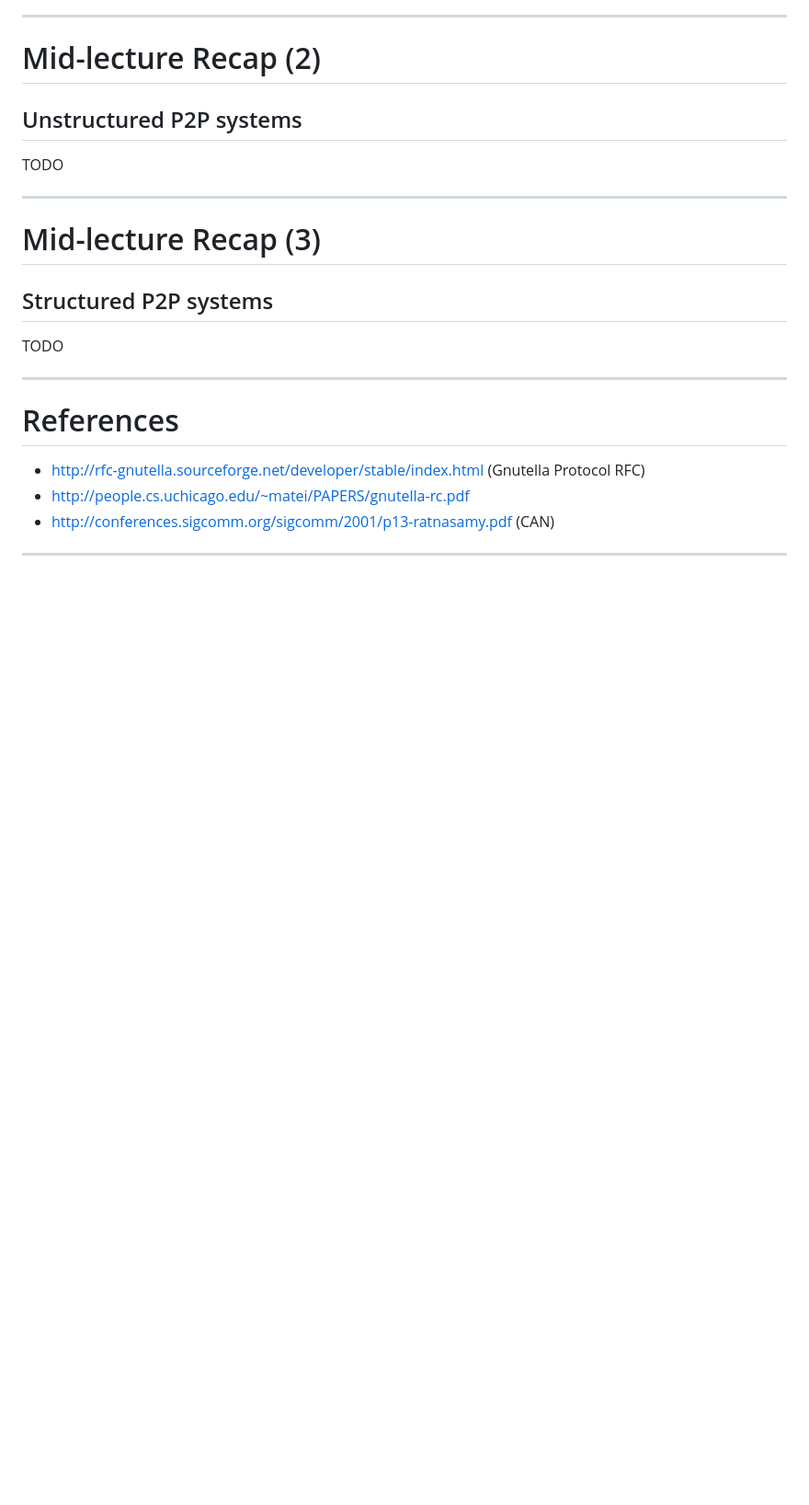
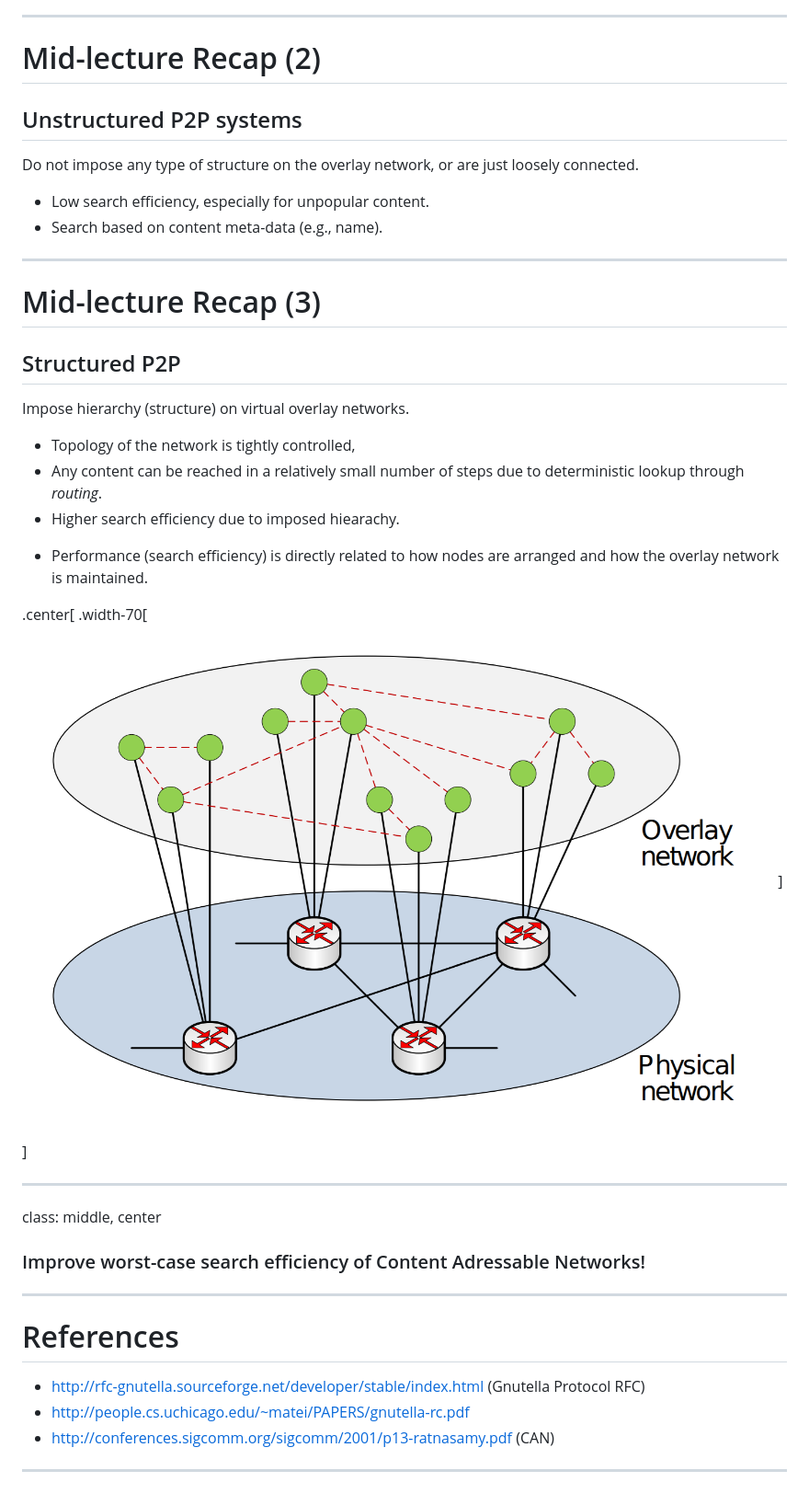
Before and after one commit to glouppe/info8002-large-scale-data-systems, a Markdown page: lecture_x_dht.md, the part around the change. Shown: that part at 92% size. Drawn GitHub-style; pictures changed too: assets/lectures/dht/overlay-network.png (added); blank space fills up the shorter version.

Commit message:
Finish mid-lecture recap

```diff
--- a/lecture_x_dht.md
+++ b/lecture_x_dht.md
@@ -541,15 +541,35 @@ class: middle, center
 
 ## Unstructured P2P systems
 
-TODO
+Do not impose any type of structure on the overlay network, or are just loosely connected.
+
+- Low search efficiency, especially for unpopular content.
+- Search based on content meta-data (e.g., name).
 
 ---
 
 # Mid-lecture Recap (3)
 
-## Structured P2P systems
+## Structured P2P
 
-TODO
+Impose hierarchy (structure) on virtual overlay networks.
+
+- Topology of the network is tightly controlled,
+- Any content can be reached in a relatively small number of steps due to deterministic lookup through *routing*.
+- Higher search efficiency due to imposed hiearachy.
+* Performance (search efficiency) is directly related to how nodes are arranged and how the overlay network is maintained.
+
+.center[
+.width-70[
+![Virtual Overlay Network](assets/lectures/dht/overlay-network.png)
+]
+]
+
+---
+
+class: middle, center
+
+### Improve worst-case search efficiency of Content Adressable Networks!
 
 ---
 
```
Also changed, not shown: 1 other file.
